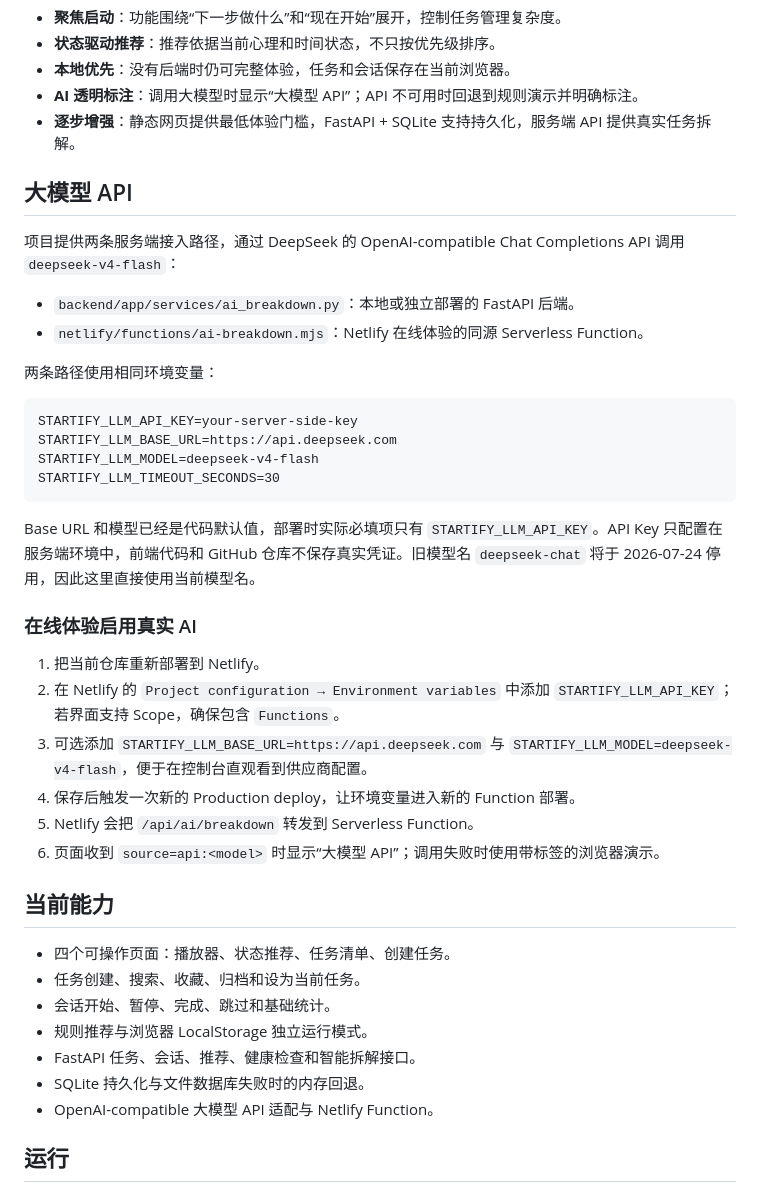
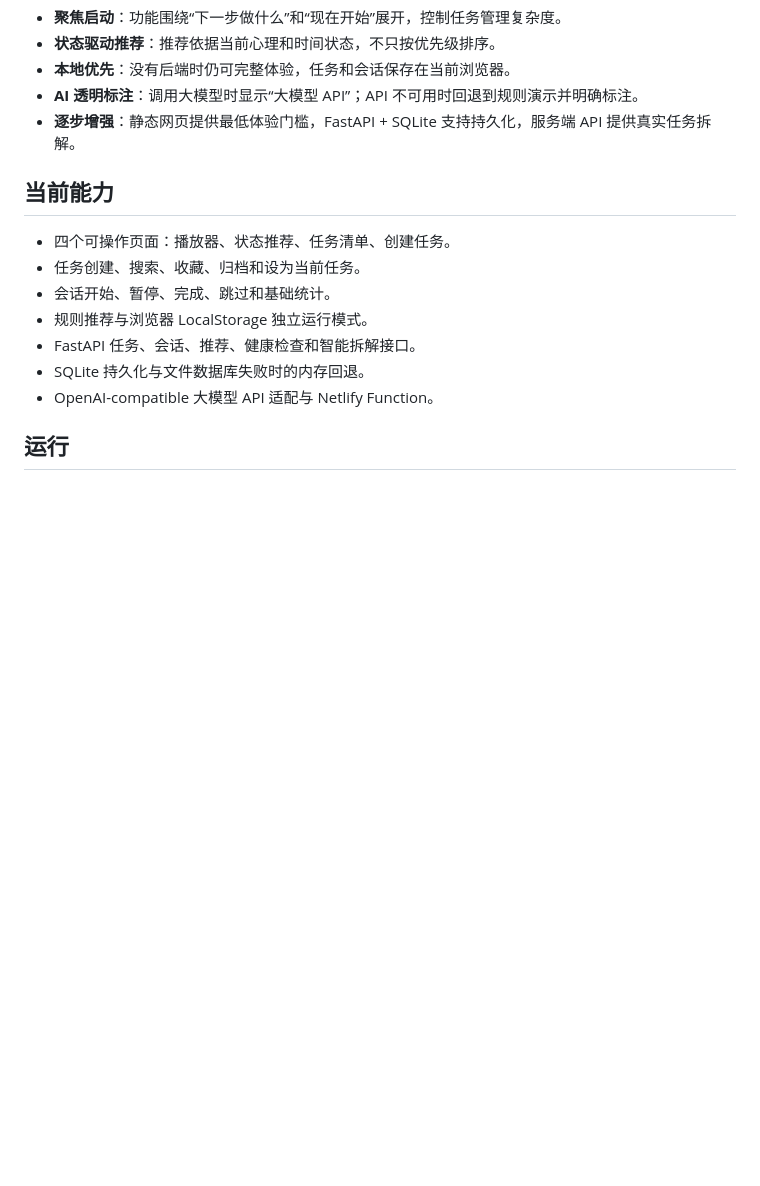
Before and after one commit to Ruij-Wang/Startify, a Markdown page: README.md, the part around the change. Drawn GitHub-style; blank space fills up the shorter version.

````diff
--- a/README.md
+++ b/README.md
@@ -58,33 +58,6 @@
 - **AI 透明标注**：调用大模型时显示“大模型 API”；API 不可用时回退到规则演示并明确标注。
 - **逐步增强**：静态网页提供最低体验门槛，FastAPI + SQLite 支持持久化，服务端 API 提供真实任务拆解。
 
-## 大模型 API
-
-项目提供两条服务端接入路径，通过 DeepSeek 的 OpenAI-compatible Chat Completions API 调用 `deepseek-v4-flash`：
-
-- `backend/app/services/ai_breakdown.py`：本地或独立部署的 FastAPI 后端。
-- `netlify/functions/ai-breakdown.mjs`：Netlify 在线体验的同源 Serverless Function。
-
-两条路径使用相同环境变量：
-
-```text
-STARTIFY_LLM_API_KEY=your-server-side-key
-STARTIFY_LLM_BASE_URL=https://api.deepseek.com
-STARTIFY_LLM_MODEL=deepseek-v4-flash
-STARTIFY_LLM_TIMEOUT_SECONDS=30
-```
-
-Base URL 和模型已经是代码默认值，部署时实际必填项只有 `STARTIFY_LLM_API_KEY`。API Key 只配置在服务端环境中，前端代码和 GitHub 仓库不保存真实凭证。旧模型名 `deepseek-chat` 将于 2026-07-24 停用，因此这里直接使用当前模型名。
-
-### 在线体验启用真实 AI
-
-1. 把当前仓库重新部署到 Netlify。
-2. 在 Netlify 的 `Project configuration → Environment variables` 中添加 `STARTIFY_LLM_API_KEY`；若界面支持 Scope，确保包含 `Functions`。
-3. 可选添加 `STARTIFY_LLM_BASE_URL=https://api.deepseek.com` 与 `STARTIFY_LLM_MODEL=deepseek-v4-flash`，便于在控制台直观看到供应商配置。
-4. 保存后触发一次新的 Production deploy，让环境变量进入新的 Function 部署。
-5. Netlify 会把 `/api/ai/breakdown` 转发到 Serverless Function。
-6. 页面收到 `source=api:<model>` 时显示“大模型 API”；调用失败时使用带标签的浏览器演示。
-
 ## 当前能力
 
 - 四个可操作页面：播放器、状态推荐、任务清单、创建任务。
````
